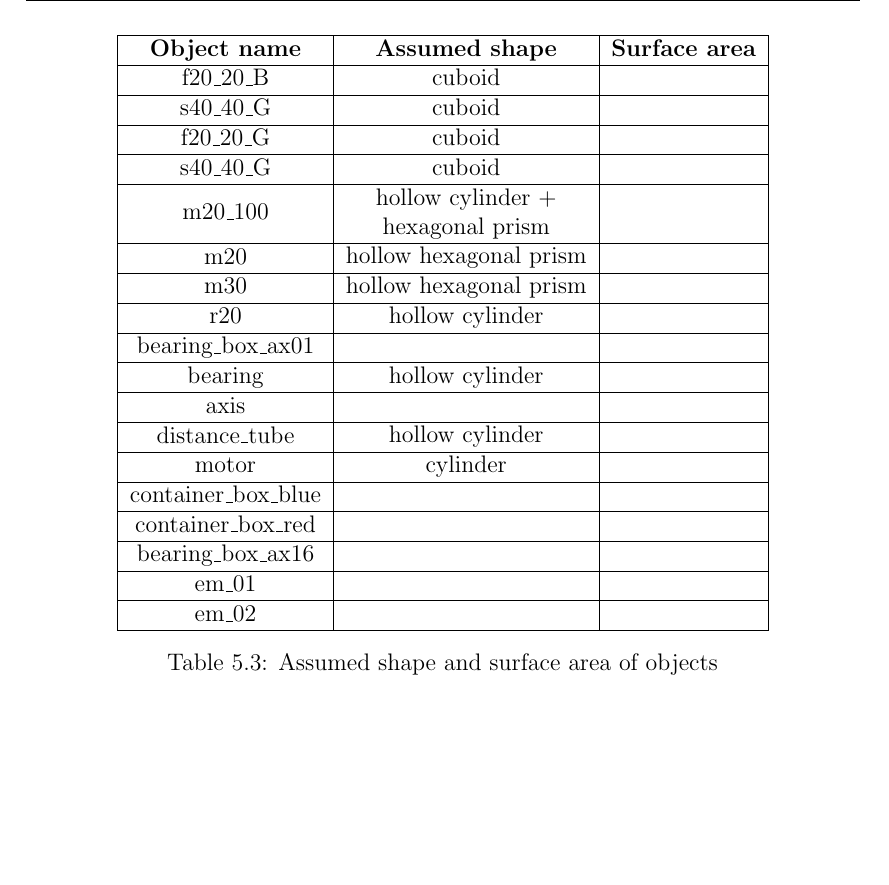
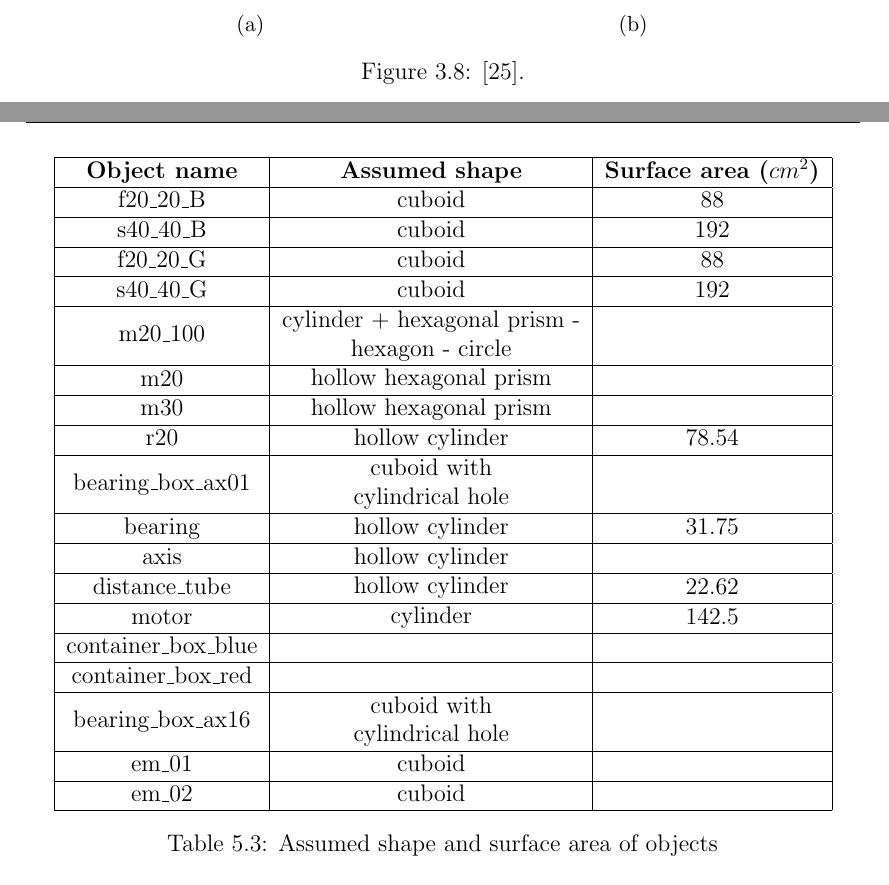
Before and after one commit to NareshGuru77/SemanticSegmentation, a LaTeX thesis (Report/GurulinganNK-RnD-Report.tex, which reads Report/chapters/ch05_dataset.tex): part of page 52 of 95 before the commit and two parts of pages 26 and 52 of 95 after it, the two joined at a grey line, cut at the place of the change, the shorter picture padded with empty space. Compiled offline with pdfLaTeX.

Commit message:
update report

```diff
--- a/Report/chapters/ch05_dataset.tex
+++ b/Report/chapters/ch05_dataset.tex
@@ -416,43 +416,43 @@ The backgrounds used for the artificial image generation process are images with
 			\centering
 			\begin{tabular}{|c|c|c|c|c|c|c|c|}
 			\hline
-  			\textbf{Object name} & \textbf{Assumed shape} & \textbf{Surface area} \\
+  			\textbf{Object name} & \textbf{Assumed shape} & \textbf{Surface area ($cm^2$)} \\
 			\hline
-  			 f20\_20\_B & \makecell{cuboid} &  \\
+  			 f20\_20\_B & \makecell{cuboid} & 88 \\
 			\hline
-  			 s40\_40\_G & \makecell{cuboid} &  \\
+  			 s40\_40\_B & \makecell{cuboid} & 192 \\
 			\hline
-  			 f20\_20\_G & \makecell{cuboid} &  \\
+  			 f20\_20\_G & \makecell{cuboid} & 88 \\
 			\hline
-  			 s40\_40\_G & \makecell{cuboid} &  \\
+  			 s40\_40\_G & \makecell{cuboid} & 192 \\
 			\hline
-  			 m20\_100 & \makecell{hollow cylinder +\\ hexagonal prism} &  \\
+  			 m20\_100 & \makecell{cylinder + hexagonal prism -\\ hexagon - circle} &  \\
 			\hline
   			 m20 & \makecell{hollow hexagonal prism} &  \\
 			\hline
   			 m30 & \makecell{hollow hexagonal prism} &  \\
 			\hline
-  			 r20 & \makecell{hollow cylinder} &  \\
+  			 r20 & \makecell{hollow cylinder} & 78.54 \\
 			\hline
-  			 bearing\_box\_ax01 & \makecell{} &  \\
+  			 bearing\_box\_ax01 & \makecell{cuboid with \\ cylindrical hole} &  \\
 			\hline
-  			 bearing & \makecell{hollow cylinder} &  \\
+  			 bearing & \makecell{hollow cylinder} & 31.75 \\
 			\hline
-  			 axis & \makecell{} &  \\
+  			 axis & \makecell{hollow cylinder} &  \\
 			\hline
-  			 distance\_tube & \makecell{hollow cylinder} &  \\
+  			 distance\_tube & \makecell{hollow cylinder} & 22.62 \\
 			\hline
-  			 motor & \makecell{cylinder} &  \\
+  			 motor & \makecell{cylinder} & 142.5 \\
 			\hline
   			 container\_box\_blue & \makecell{} &  \\
 			\hline
   			 container\_box\_red & \makecell{} &  \\
 			\hline
-  			 bearing\_box\_ax16 & \makecell{} &  \\
+  			 bearing\_box\_ax16 & \makecell{cuboid with \\ cylindrical hole} &  \\
 			\hline
-  			 em\_01 & \makecell{} &  \\
+  			 em\_01 & \makecell{cuboid} &  \\
 			\hline
-  			 em\_02 & \makecell{} &  \\
+  			 em\_02 & \makecell{cuboid} &  \\
 			\hline
 			\end{tabular}
 			\caption{Assumed shape and surface area of objects}
```
Also changed, not shown: Report/bibliography.bib (+9 -0 lines), Report/chapters/ch03_DCNN_segmentation.tex (+18 -0 lines), Report/images/reg_conv.png (added), Report/images/tran_conv.png (added), 1 other file.
